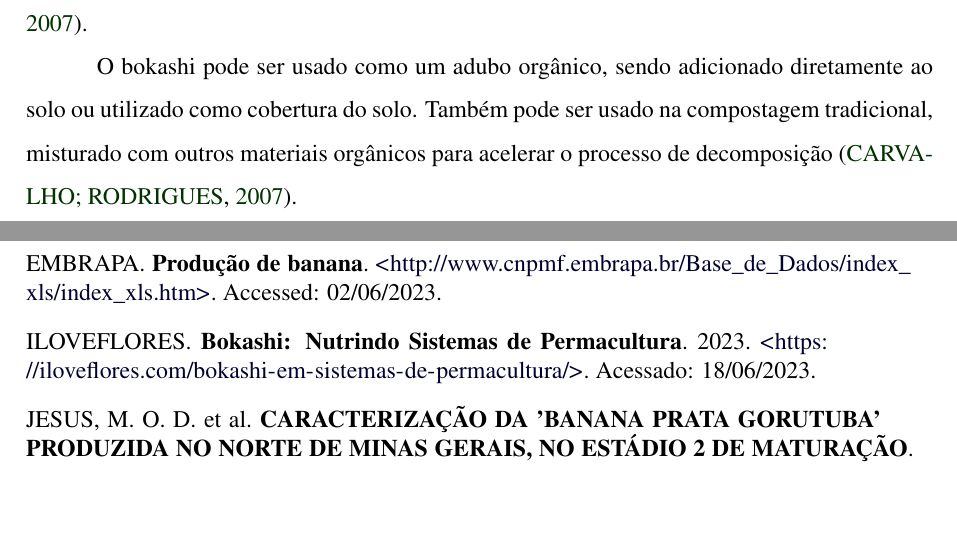
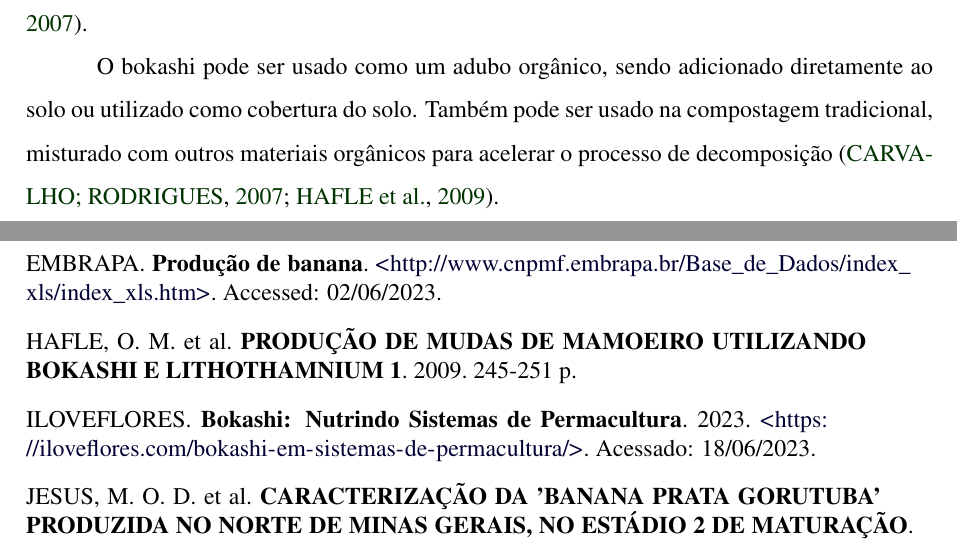
Before and after one commit to kureshio/Monografia, a LaTeX document (monografia.tex, which reads referencia.tex): two parts of pages 17 and 22 of 22, joined at a grey line, cut so that both start at the same text, the shorter picture padded with empty space. Compiled offline with pdfLaTeX.

Commit message:
txs auto checkin

```diff
--- a/referencia.tex
+++ b/referencia.tex
@@ -43,6 +43,6 @@ O processo de produção do bokashi envolve a fermentação de resíduos orgâni
 
 Durante a fermentação, os microorganismos presentes no bokashi quebram a matéria orgânica, convertendo-a em nutrientes solúveis que as plantas podem absorver mais facilmente. Além disso, o bokashi ajuda a melhorar a estrutura do solo, aumentar a capacidade de retenção de água e promover a atividade microbiana benéfica no solo \cite{bokashi1}.
 
-O bokashi pode ser usado como um adubo orgânico, sendo adicionado diretamente ao solo ou utilizado como cobertura do solo. Também pode ser usado na compostagem tradicional, misturado com outros materiais orgânicos para acelerar o processo de decomposição \cite{bokashi1}.
+O bokashi pode ser usado como um adubo orgânico, sendo adicionado diretamente ao solo ou utilizado como cobertura do solo. Também pode ser usado na compostagem tradicional, misturado com outros materiais orgânicos para acelerar o processo de decomposição \cite{bokashi1,Hafle2009}.
 
 O uso regular de bokashi pode melhorar a saúde do solo, aumentar a produtividade das plantas, reduzir a necessidade de fertilizantes químicos e contribuir para a sustentabilidade agrícola. É uma técnica popular entre os praticantes da agricultura orgânica e da permacultura \cite{bokashi2}.
```
